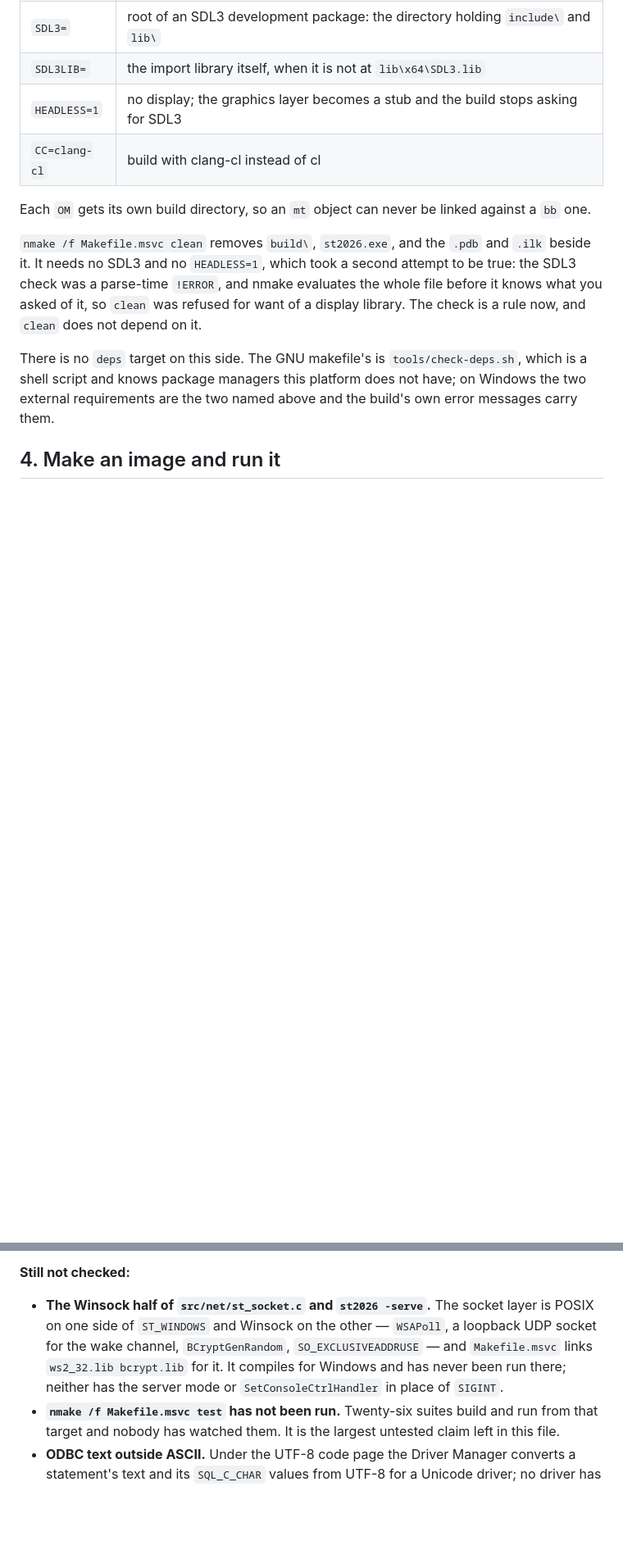
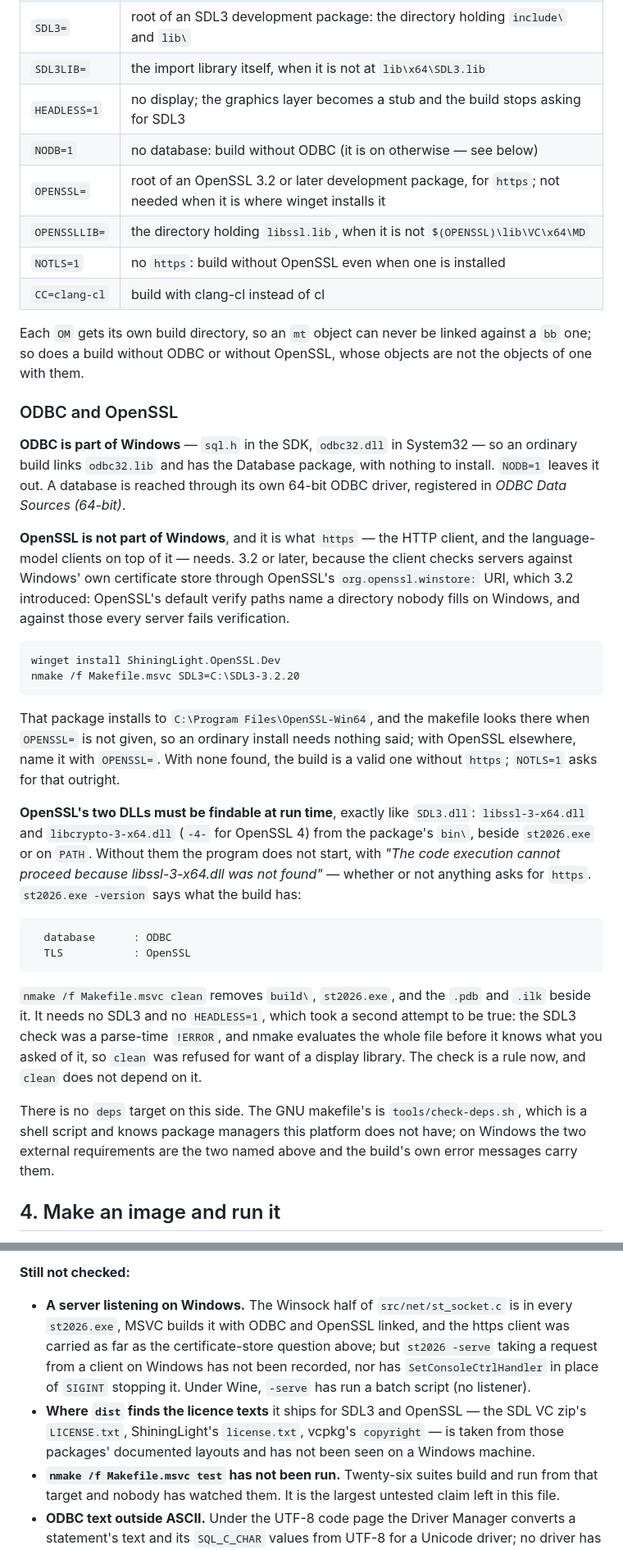
Before and after one commit to blakemcbride/Smalltalk-2026, a Markdown page: Windows.md, 2 parts joined by grey strips. Shown at 82% size. Rendered like a GitHub page; blank space fills up the shorter version.

````diff
--- a/Windows.md
+++ b/Windows.md
@@ -150,10 +150,53 @@ tree.
 | `SDL3=` | root of an SDL3 development package: the directory holding `include\` and `lib\` |
 | `SDL3LIB=` | the import library itself, when it is not at `lib\x64\SDL3.lib` |
 | `HEADLESS=1` | no display; the graphics layer becomes a stub and the build stops asking for SDL3 |
+| `NODB=1` | no database: build without ODBC (it is on otherwise — see below) |
+| `OPENSSL=` | root of an OpenSSL 3.2 or later development package, for `https`; not needed when it is where winget installs it |
+| `OPENSSLLIB=` | the directory holding `libssl.lib`, when it is not `$(OPENSSL)\lib\VC\x64\MD` |
+| `NOTLS=1` | no `https`: build without OpenSSL even when one is installed |
 | `CC=clang-cl` | build with clang-cl instead of cl |
 
 Each `OM` gets its own build directory, so an `mt` object can never be
-linked against a `bb` one.
+linked against a `bb` one; so does a build without ODBC or without
+OpenSSL, whose objects are not the objects of one with them.
+
+### ODBC and OpenSSL
+
+**ODBC is part of Windows** — `sql.h` in the SDK, `odbc32.dll` in System32
+— so an ordinary build links `odbc32.lib` and has the Database package,
+with nothing to install. `NODB=1` leaves it out. A database is reached
+through its own 64-bit ODBC driver, registered in *ODBC Data Sources
+(64-bit)*.
+
+**OpenSSL is not part of Windows**, and it is what `https` — the HTTP
+client, and the language-model clients on top of it — needs. 3.2 or later,
+because the client checks servers against Windows' own certificate store
+through OpenSSL's `org.openssl.winstore:` URI, which 3.2 introduced:
+OpenSSL's default verify paths name a directory nobody fills on Windows,
+and against those every server fails verification.
+
+```bat
+winget install ShiningLight.OpenSSL.Dev
+nmake /f Makefile.msvc SDL3=C:\SDL3-3.2.20
+```
+
+That package installs to `C:\Program Files\OpenSSL-Win64`, and the
+makefile looks there when `OPENSSL=` is not given, so an ordinary install
+needs nothing said; with OpenSSL elsewhere, name it with `OPENSSL=`. With
+none found, the build is a valid one without `https`; `NOTLS=1` asks for
+that outright.
+
+**OpenSSL's two DLLs must be findable at run time**, exactly like
+`SDL3.dll`: `libssl-3-x64.dll` and `libcrypto-3-x64.dll` (`-4-` for
+OpenSSL 4) from the package's `bin\`, beside `st2026.exe` or on `PATH`.
+Without them the program does not start, with *"The code execution cannot
+proceed because libssl-3-x64.dll was not found"* — whether or not anything
+asks for `https`. `st2026.exe -version` says what the build has:
+
+```
+  database      : ODBC
+  TLS           : OpenSSL
+```
 
 `nmake /f Makefile.msvc clean` removes `build\`, `st2026.exe`, and the `.pdb`
 and `.ilk` beside it. It needs no SDL3 and no `HEADLESS=1`, which took a
@@ -573,12 +618,17 @@ evidence and not confirmation.
 
 **Still not checked:**
 
-- **The Winsock half of `src/net/st_socket.c` and `st2026 -serve`.** The
-  socket layer is POSIX on one side of `ST_WINDOWS` and Winsock on the other
-  — `WSAPoll`, a loopback UDP socket for the wake channel, `BCryptGenRandom`,
-  `SO_EXCLUSIVEADDRUSE` — and `Makefile.msvc` links `ws2_32.lib bcrypt.lib`
-  for it. It compiles for Windows and has never been run there; neither
-  has the server mode or `SetConsoleCtrlHandler` in place of `SIGINT`.
+- **A server listening on Windows.** The Winsock half of
+  `src/net/st_socket.c` is in every `st2026.exe`, MSVC builds it with ODBC
+  and OpenSSL linked, and the https client was carried as far as the
+  certificate-store question above; but `st2026 -serve` taking a request
+  from a client on Windows has not been recorded, nor has
+  `SetConsoleCtrlHandler` in place of `SIGINT` stopping it. Under Wine,
+  `-serve` has run a batch script (no listener).
+- **Where `dist` finds the licence texts** it ships for SDL3 and OpenSSL —
+  the SDL VC zip's `LICENSE.txt`, ShiningLight's `license.txt`, vcpkg's
+  `copyright` — is taken from those packages' documented layouts and has
+  not been seen on a Windows machine.
 - **`nmake /f Makefile.msvc test` has not been run.** Twenty-six suites build
   and run from that target and nobody has watched them. It is the largest
   untested claim left in this file.
````
Also changed, not shown: other parts of Windows.md (+9 -7 lines), doc/PORTABILITY.md (+10 -6 lines), macOS.md (+49 -24 lines).
